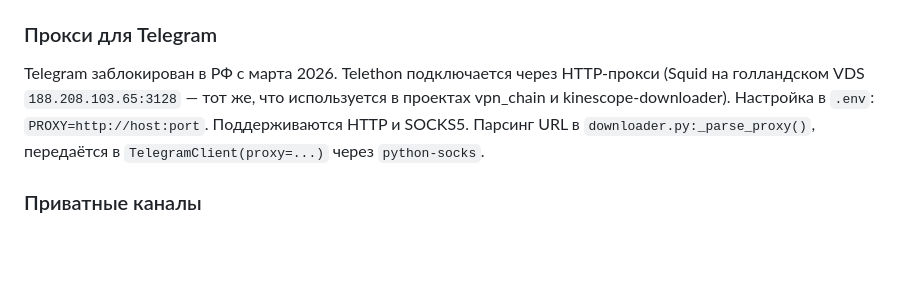
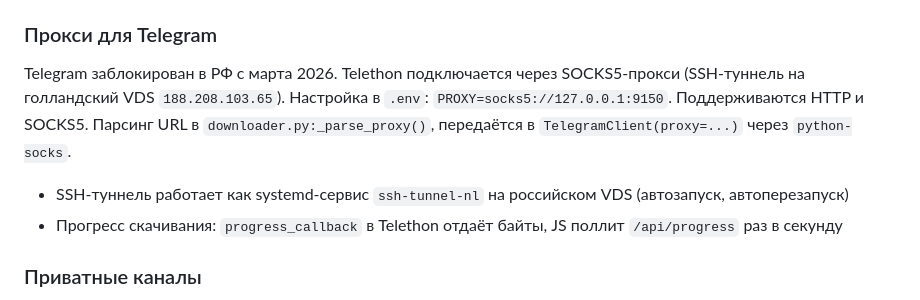
Before and after one commit to abb1303516/telegram_courses, a Markdown page: CLAUDE.md, the part around the change. Rendered like a GitHub page; blank space fills up the shorter version.

Commit message:
Docs: update proxy info (SSH SOCKS5 tunnel instead of Squid)
Co-Authored-By: Claude Opus 4.6 (1M context) <noreply@anthropic.com>

```diff
--- a/CLAUDE.md
+++ b/CLAUDE.md
@@ -93,7 +93,9 @@ Telegram может давать разным файлам одинаковые
 - Bulk bar показывается/скрывается через `max-height/opacity` transition (не `display:none`, т.к. ломает layout)
 
 ### Прокси для Telegram
-Telegram заблокирован в РФ с марта 2026. Telethon подключается через HTTP-прокси (Squid на голландском VDS `188.208.103.65:3128` — тот же, что используется в проектах vpn_chain и kinescope-downloader). Настройка в `.env`: `PROXY=http://host:port`. Поддерживаются HTTP и SOCKS5. Парсинг URL в `downloader.py:_parse_proxy()`, передаётся в `TelegramClient(proxy=...)` через `python-socks`.
+Telegram заблокирован в РФ с марта 2026. Telethon подключается через SOCKS5-прокси (SSH-туннель на голландский VDS `188.208.103.65`). Настройка в `.env`: `PROXY=socks5://127.0.0.1:9150`. Поддерживаются HTTP и SOCKS5. Парсинг URL в `downloader.py:_parse_proxy()`, передаётся в `TelegramClient(proxy=...)` через `python-socks`.
+- SSH-туннель работает как systemd-сервис `ssh-tunnel-nl` на российском VDS (автозапуск, автоперезапуск)
+- Прогресс скачивания: `progress_callback` в Telethon отдаёт байты, JS поллит `/api/progress` раз в секунду
 
 ### Приватные каналы
 Ссылки формата `t.me/c/CHANNEL_ID/...` обрабатываются отдельно: ID конвертируется с префиксом `-100` для Telethon.
```
